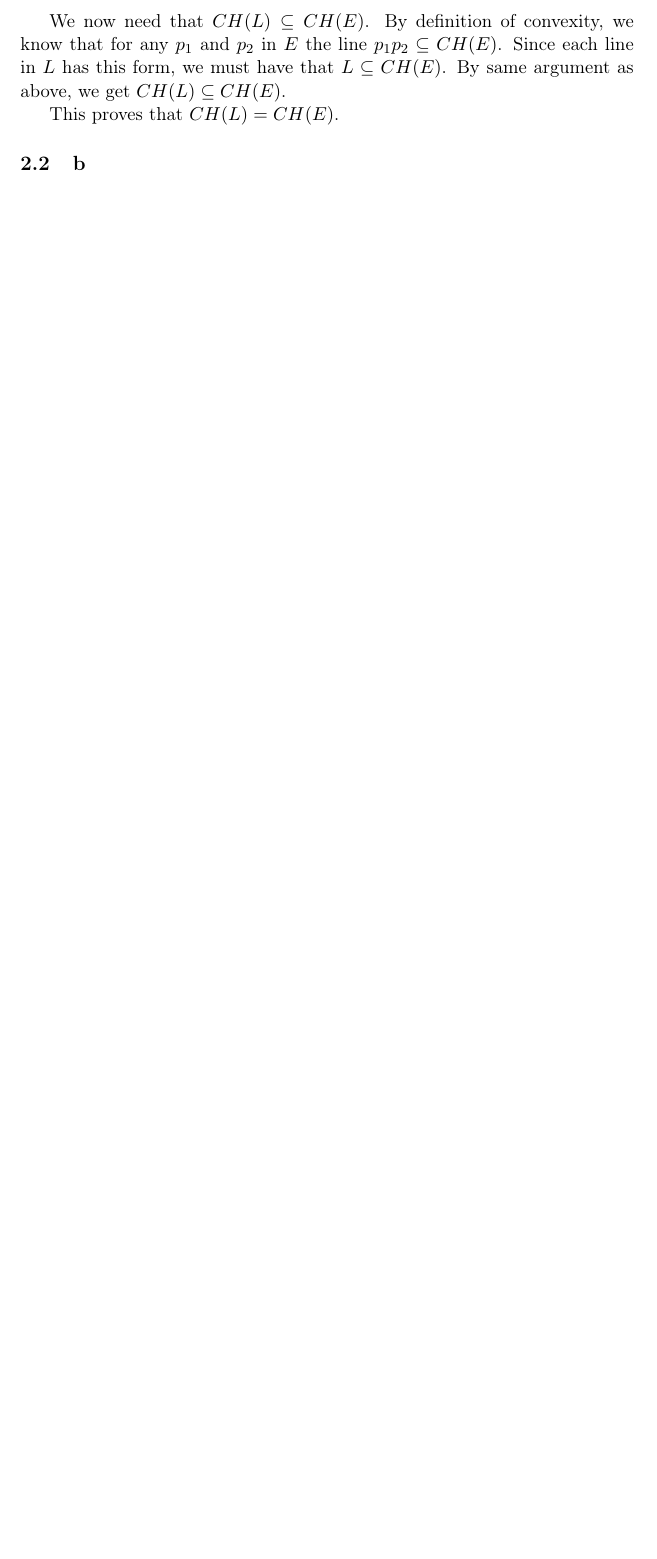
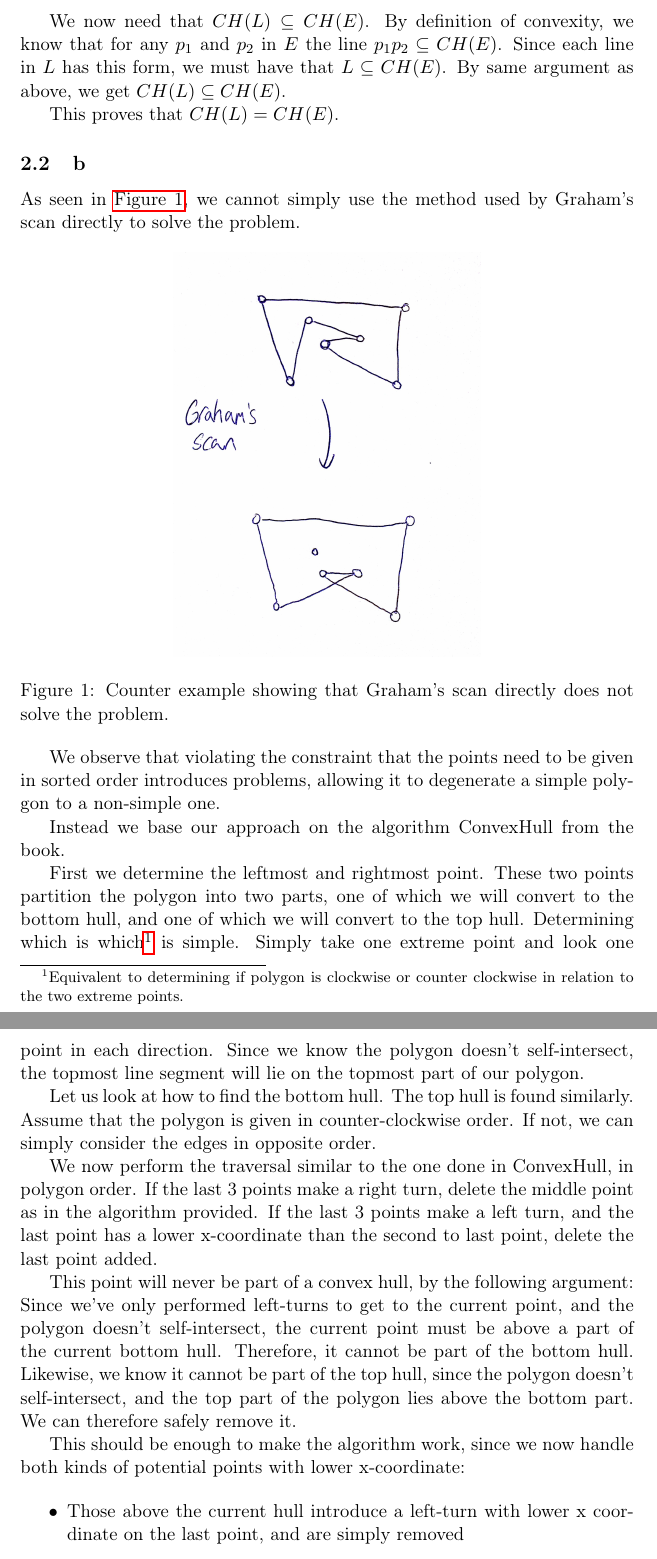
Before and after one commit to Eckankar/compgeom-2014, a LaTeX problem sheet (Exercises/1/exercise1.tex): part of page 2 of 3 before the commit and two parts of pages 2 and 3 of 4 after it, the two joined at a grey line, cut so that both start at the same text, the shorter picture padded with empty space. Compiled offline with pdfLaTeX.

Commit message:
Final part of exercise 1

```diff
--- a/Exercises/1/exercise1.tex
+++ b/Exercises/1/exercise1.tex
@@ -5,6 +5,9 @@
 \usepackage[T1]{fontenc}
 
 \usepackage{amsmath,amssymb,amsfonts}
+
+\usepackage{hyperref}
+\usepackage{graphicx}
 
 \title{Computational Geometry - Exercises for week 1}
 \author{Philip Munksgaard\\Sebastian Paaske Tørholm}
@@ -59,4 +62,32 @@ form, we must have that $L \subseteq CH(E)$. By same argument as above, we get $
 This proves that $CH(L) = CH(E)$.
 
 \subsection{b}
-% TODO
+
+As seen in \autoref{counterexample}, we cannot simply use the method used by
+Graham's scan directly to solve the problem.
+
+\begin{figure}[h!]
+    \centering
+    \includegraphics[width=.5\textwidth]{counterexample.jpg}
+\caption{Counter example showing that Graham's scan directly does not solve the problem.}
+\label{counterexample}
+\end{figure}
+
+We observe that violating the constraint that the points need to be given in sorted order
+introduces problems, allowing it to degenerate a simple polygon to a non-simple one.
+
+Instead we base our approach on the algorithm ConvexHull from the book.
+
+First we determine the leftmost and rightmost point. These two points partition the polygon into two parts, one of which we will convert to the bottom hull, and one of which we will convert to the top hull. Determining which is which\footnote{Equivalent to determining if polygon is clockwise or counter clockwise in relation to the two extreme points.} is simple. Simply take one extreme point and look one point in each direction. Since we know the polygon doesn't self-intersect, the topmost line segment will lie on the topmost part of our polygon.
+
+Let us look at how to find the bottom hull. The top hull is found similarly. Assume that the polygon is given in counter-clockwise order. If not, we can simply consider the edges in opposite order.
+
+We now perform the traversal similar to the one done in ConvexHull, in polygon order. If the last 3 points make a right turn, delete the middle point as in the algorithm provided. If the last 3 points make a left turn, and the last point has a lower x-coordinate than the second to last point, delete the last point added.
+
+This point will never be part of a convex hull, by the following argument: Since we've only performed left-turns to get to the current point, and the polygon doesn't self-intersect, the current point must be above a part of the current bottom hull. Therefore, it cannot be part of the bottom hull. Likewise, we know it cannot be part of the top hull, since the polygon doesn't self-intersect, and the top part of the polygon lies above the bottom part. We can therefore safely remove it.
+
+This should be enough to make the algorithm work, since we now handle both kinds of potential points with lower x-coordinate:
+
+\begin{itemize}
+    \item Those above the current hull introduce a left-turn with lower x coordinate on the last point, and are simply removed
+    \item Those below the current hull introduce a right-turn, which are handled fine by the original algorithm.
```
Also changed, not shown: Exercises/1/counterexample.jpg (added), Exercises/1/exercise1.tex (21 more changed lines).
